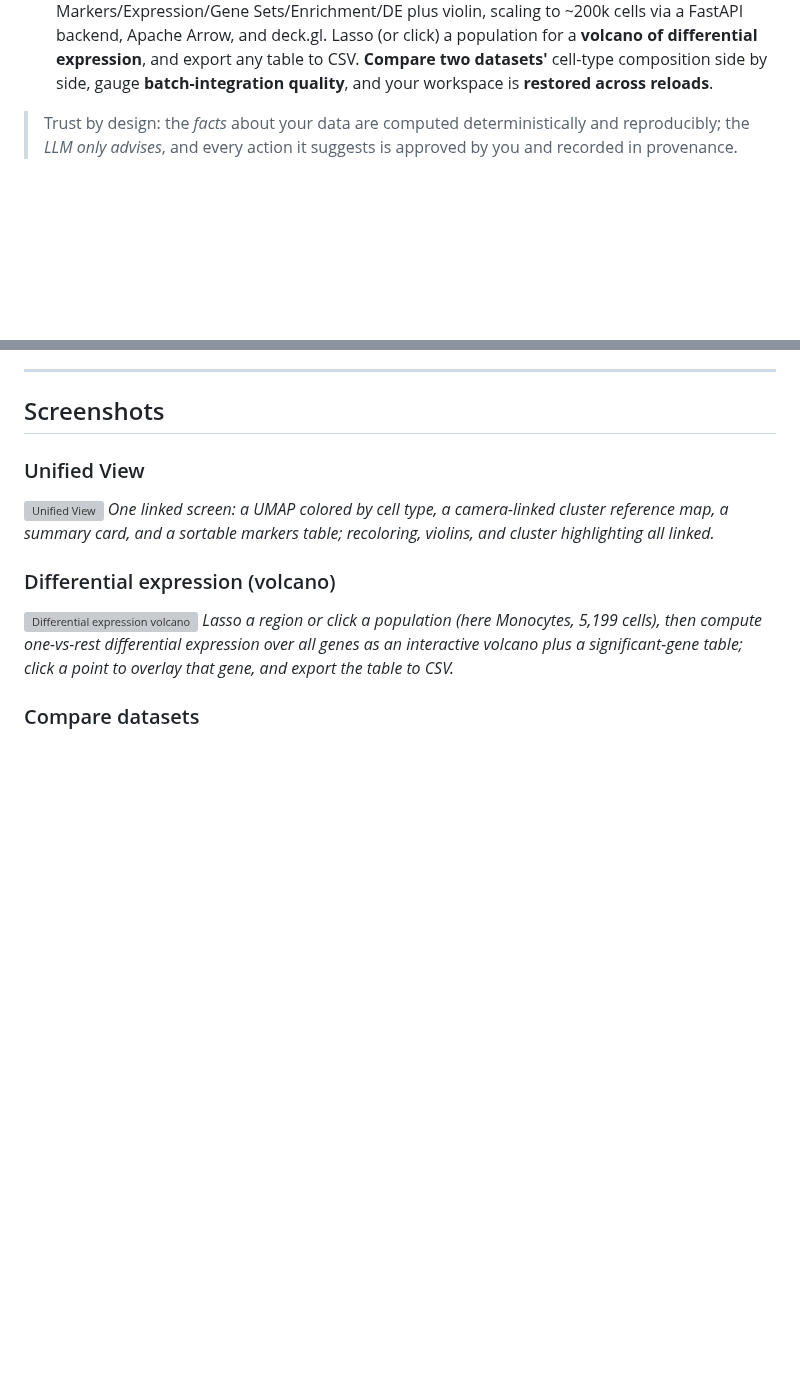
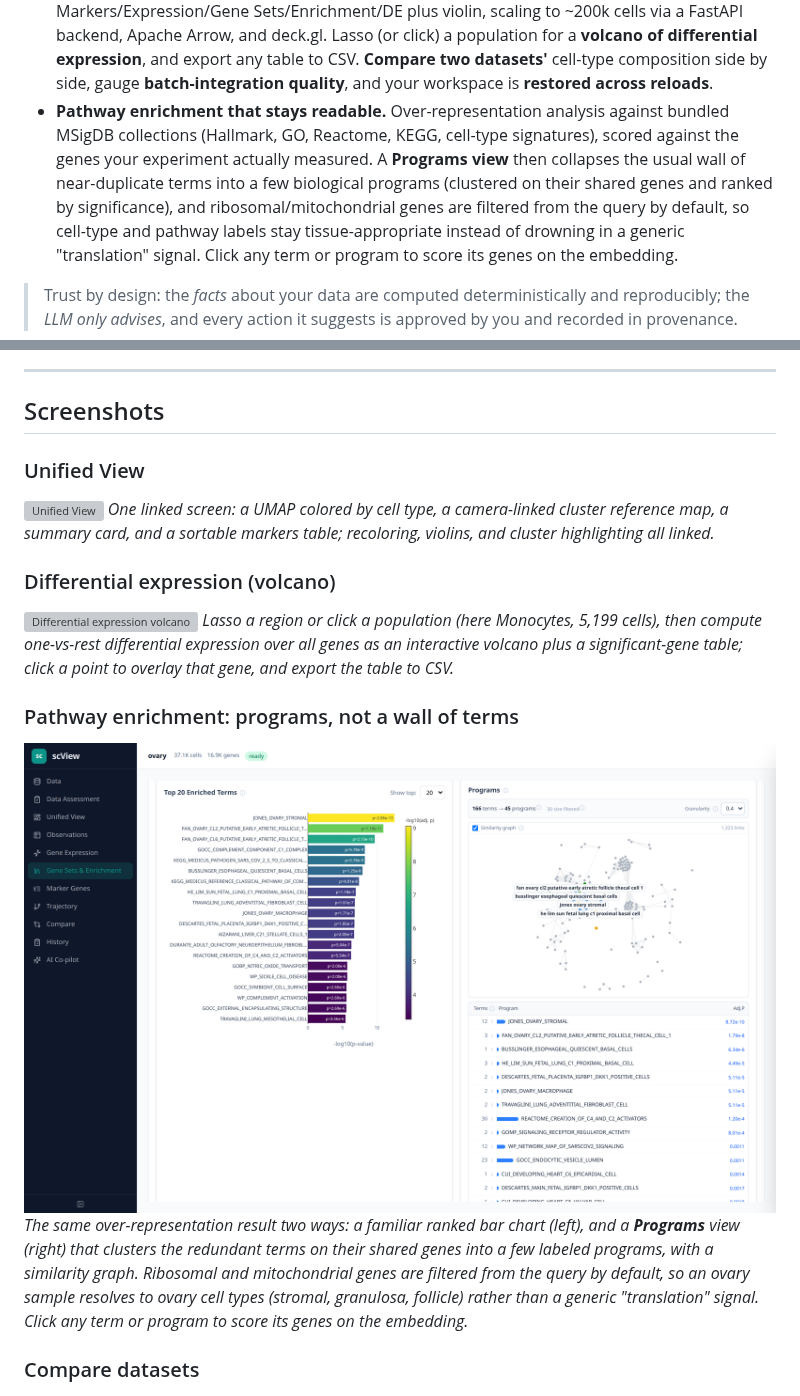
Before and after one commit to thirtysix/scView, a Markdown page: README.md, 2 parts joined by grey strips. Rendered like a GitHub page; pictures changed too: docs/images/enrichment-programs.png (added); blank space fills up the shorter version; grey boxes are pictures that could not be loaded.

Commit message:
docs(readme): document the enrichment Programs view
Add a "Pathway enrichment that stays readable" capability bullet and a Screenshots
entry showing the ranked-terms chart beside the Programs collapse (similarity graph
+ ranked list), captured on the ovary sample with the ribosomal/mitochondrial query
filter on, so the labels come out as ovary cell types rather than a generic
translation signal.

Co-Authored-By: Claude Opus 4.8 <noreply@anthropic.com>

```diff
--- a/README.md
+++ b/README.md
@@ -43,6 +43,13 @@ reviewer can audit. scView closes both gaps:
   backend, Apache Arrow, and deck.gl. Lasso (or click) a population for a **volcano of differential
   expression**, and export any table to CSV. **Compare two datasets'** cell-type composition side by
   side, gauge **batch-integration quality**, and your workspace is **restored across reloads**.
+- **Pathway enrichment that stays readable.** Over-representation analysis against bundled MSigDB
+  collections (Hallmark, GO, Reactome, KEGG, cell-type signatures), scored against the genes your
+  experiment actually measured. A **Programs view** then collapses the usual wall of near-duplicate
+  terms into a few biological programs (clustered on their shared genes and ranked by significance),
+  and ribosomal/mitochondrial genes are filtered from the query by default, so cell-type and pathway
+  labels stay tissue-appropriate instead of drowning in a generic "translation" signal. Click any
+  term or program to score its genes on the embedding.
 
 > Trust by design: the *facts* about your data are computed deterministically and reproducibly; the
 > *LLM only advises*, and every action it suggests is approved by you and recorded in provenance.
@@ -61,6 +68,14 @@ card, and a sortable markers table; recoloring, violins, and cluster highlightin
 *Lasso a region or click a population (here Monocytes, 5,199 cells), then compute one-vs-rest
 differential expression over all genes as an interactive volcano plus a significant-gene table;
 click a point to overlay that gene, and export the table to CSV.*
+
+### Pathway enrichment: programs, not a wall of terms
+![Enrichment Programs](docs/images/enrichment-programs.png)
+*The same over-representation result two ways: a familiar ranked bar chart (left), and a **Programs**
+view (right) that clusters the redundant terms on their shared genes into a few labeled programs,
+with a similarity graph. Ribosomal and mitochondrial genes are filtered from the query by default,
+so an ovary sample resolves to ovary cell types (stromal, granulosa, follicle) rather than a generic
+"translation" signal. Click any term or program to score its genes on the embedding.*
 
 ### Compare datasets
 ![Compare datasets](docs/images/compare-datasets.png)
```
